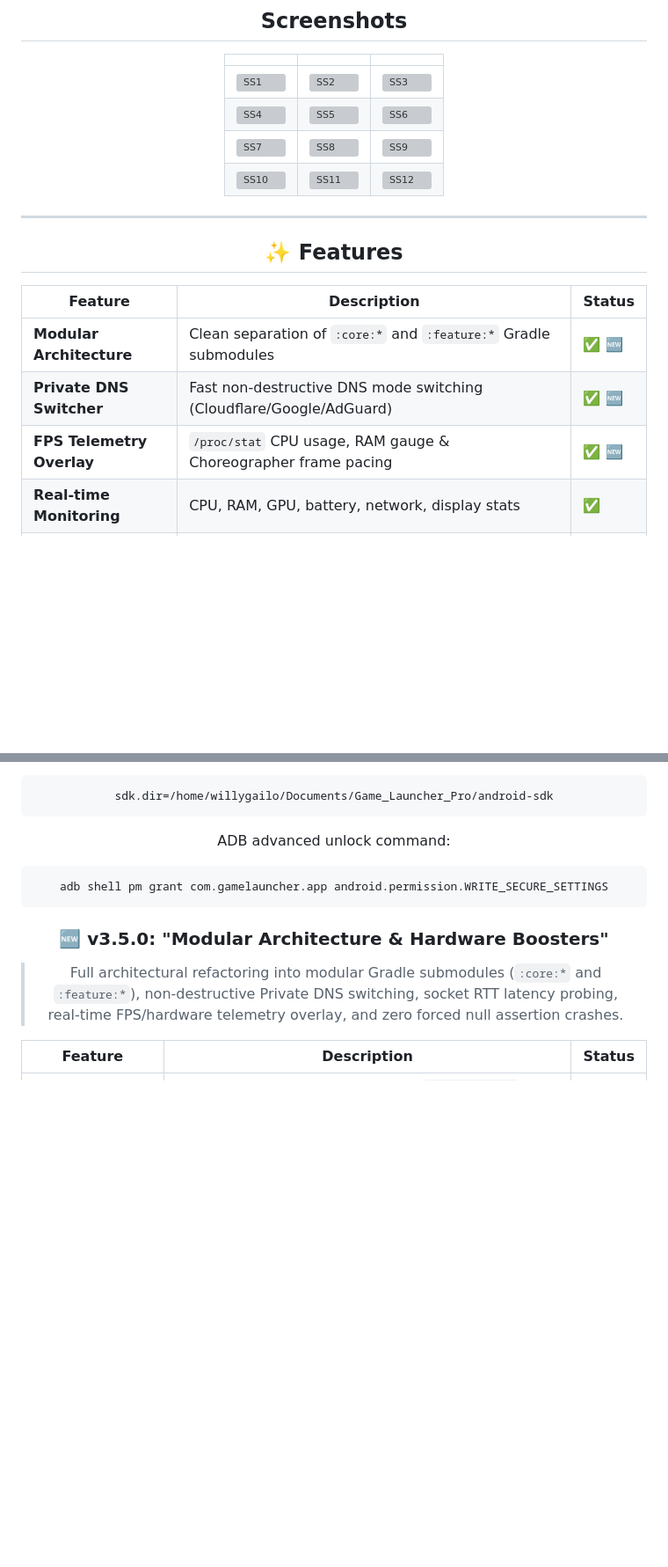
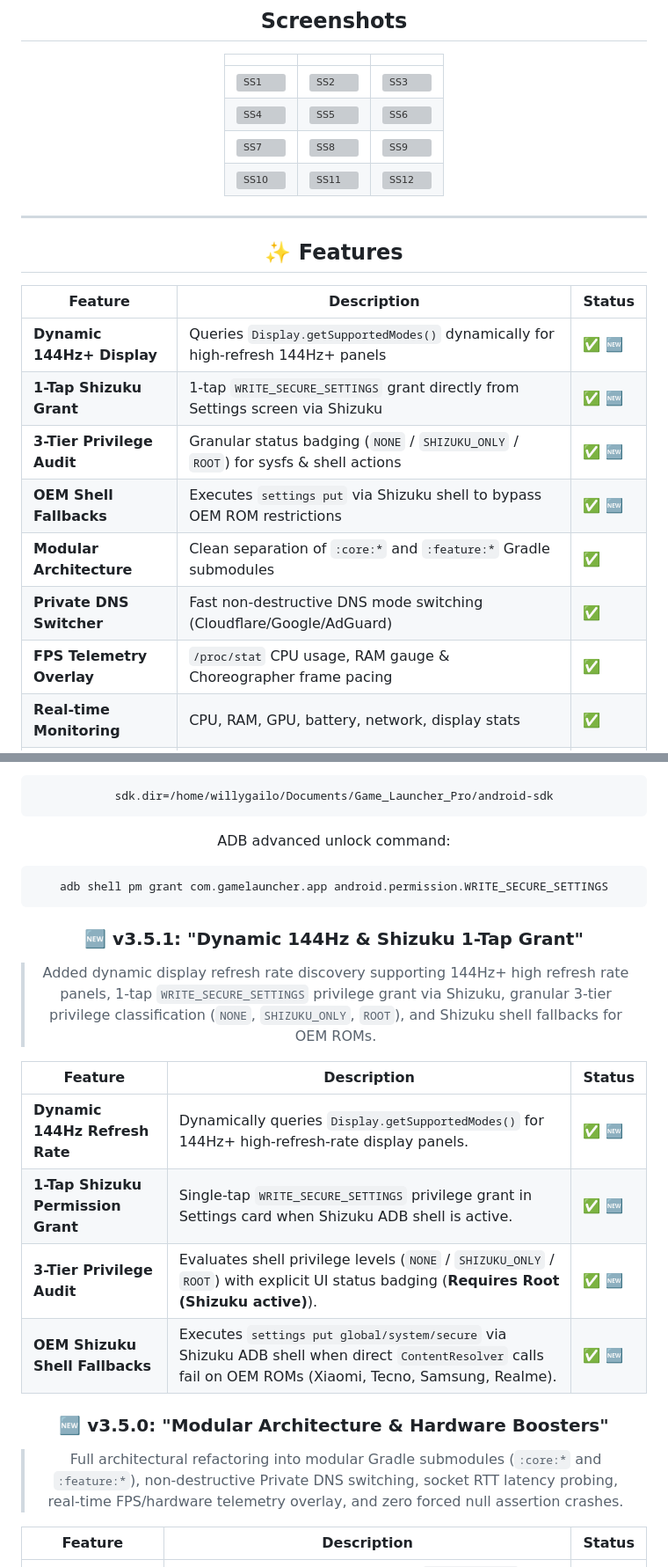
Before and after one commit to willygailo/Game-Launcher, a Markdown page: README.md, 2 parts joined by grey strips. Shown at 88% size. GitHub-like rendering; blank space fills up the shorter version; grey boxes are pictures that could not be loaded.

Commit message:
docs: update README.md for v3.5.1 release

````diff
--- a/README.md
+++ b/README.md
@@ -37,9 +37,13 @@
 
 | Feature | Description | Status |
 |---|---|---|
-| **Modular Architecture** | Clean separation of `:core:*` and `:feature:*` Gradle submodules | ✅ 🆕 |
-| **Private DNS Switcher** | Fast non-destructive DNS mode switching (Cloudflare/Google/AdGuard) | ✅ 🆕 |
-| **FPS Telemetry Overlay** | `/proc/stat` CPU usage, RAM gauge & Choreographer frame pacing | ✅ 🆕 |
+| **Dynamic 144Hz+ Display** | Queries `Display.getSupportedModes()` dynamically for high-refresh 144Hz+ panels | ✅ 🆕 |
+| **1-Tap Shizuku Grant** | 1-tap `WRITE_SECURE_SETTINGS` grant directly from Settings screen via Shizuku | ✅ 🆕 |
+| **3-Tier Privilege Audit** | Granular status badging (`NONE` / `SHIZUKU_ONLY` / `ROOT`) for sysfs & shell actions | ✅ 🆕 |
+| **OEM Shell Fallbacks** | Executes `settings put` via Shizuku shell to bypass OEM ROM restrictions | ✅ 🆕 |
+| **Modular Architecture** | Clean separation of `:core:*` and `:feature:*` Gradle submodules | ✅ |
+| **Private DNS Switcher** | Fast non-destructive DNS mode switching (Cloudflare/Google/AdGuard) | ✅ |
+| **FPS Telemetry Overlay** | `/proc/stat` CPU usage, RAM gauge & Choreographer frame pacing | ✅ |
 | **Real-time Monitoring** | CPU, RAM, GPU, battery, network, display stats | ✅ |
 | **Floating FPS Counter** | Live FPS overlay habang naglalaro | ✅ |
 | **Live Boost Notification** | Real-time FPS, Hz, network type & battery sa notification | ✅ |
@@ -103,6 +107,17 @@ ADB advanced unlock command:
 ```bash
 adb shell pm grant com.gamelauncher.app android.permission.WRITE_SECURE_SETTINGS
 ```
+
+### 🆕 v3.5.1: "Dynamic 144Hz & Shizuku 1-Tap Grant"
+
+> Added dynamic display refresh rate discovery supporting 144Hz+ high refresh rate panels, 1-tap `WRITE_SECURE_SETTINGS` privilege grant via Shizuku, granular 3-tier privilege classification (`NONE`, `SHIZUKU_ONLY`, `ROOT`), and Shizuku shell fallbacks for OEM ROMs.
+
+| Feature | Description | Status |
+|---|---|---|
+| **Dynamic 144Hz Refresh Rate** | Dynamically queries `Display.getSupportedModes()` for 144Hz+ high-refresh-rate display panels. | ✅ 🆕 |
+| **1-Tap Shizuku Permission Grant** | Single-tap `WRITE_SECURE_SETTINGS` privilege grant in Settings card when Shizuku ADB shell is active. | ✅ 🆕 |
+| **3-Tier Privilege Audit** | Evaluates shell privilege levels (`NONE` / `SHIZUKU_ONLY` / `ROOT`) with explicit UI status badging (**Requires Root (Shizuku active)**). | ✅ 🆕 |
+| **OEM Shizuku Shell Fallbacks** | Executes `settings put global/system/secure` via Shizuku ADB shell when direct `ContentResolver` calls fail on OEM ROMs (Xiaomi, Tecno, Samsung, Realme). | ✅ 🆕 |
 
 ### 🆕 v3.5.0: "Modular Architecture & Hardware Boosters"
 
````
Also changed, not shown: other parts of README.md (+3 -3 lines).
